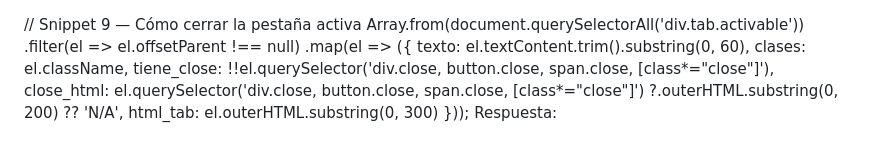
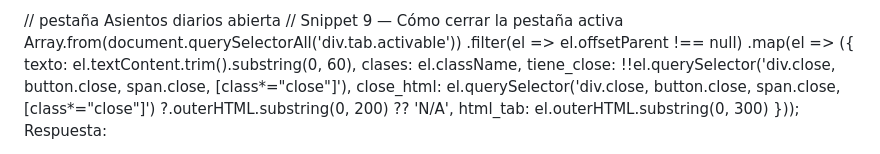
Before and after one commit to Mapaznavarro/EvaluandoTestAut01, a Markdown page: DESARROLLO_automatiz/NOREADME.md, the part around the change. Drawn GitHub-style.

Commit message:
Update NOREADME.md with new snippet

```diff
--- a/DESARROLLO_automatiz/NOREADME.md
+++ b/DESARROLLO_automatiz/NOREADME.md
@@ -1,3 +1,4 @@
+// pestaña Asientos diarios abierta
 // Snippet 9 — Cómo cerrar la pestaña activa
 Array.from(document.querySelectorAll('div.tab.activable'))
   .filter(el => el.offsetParent !== null)
```
